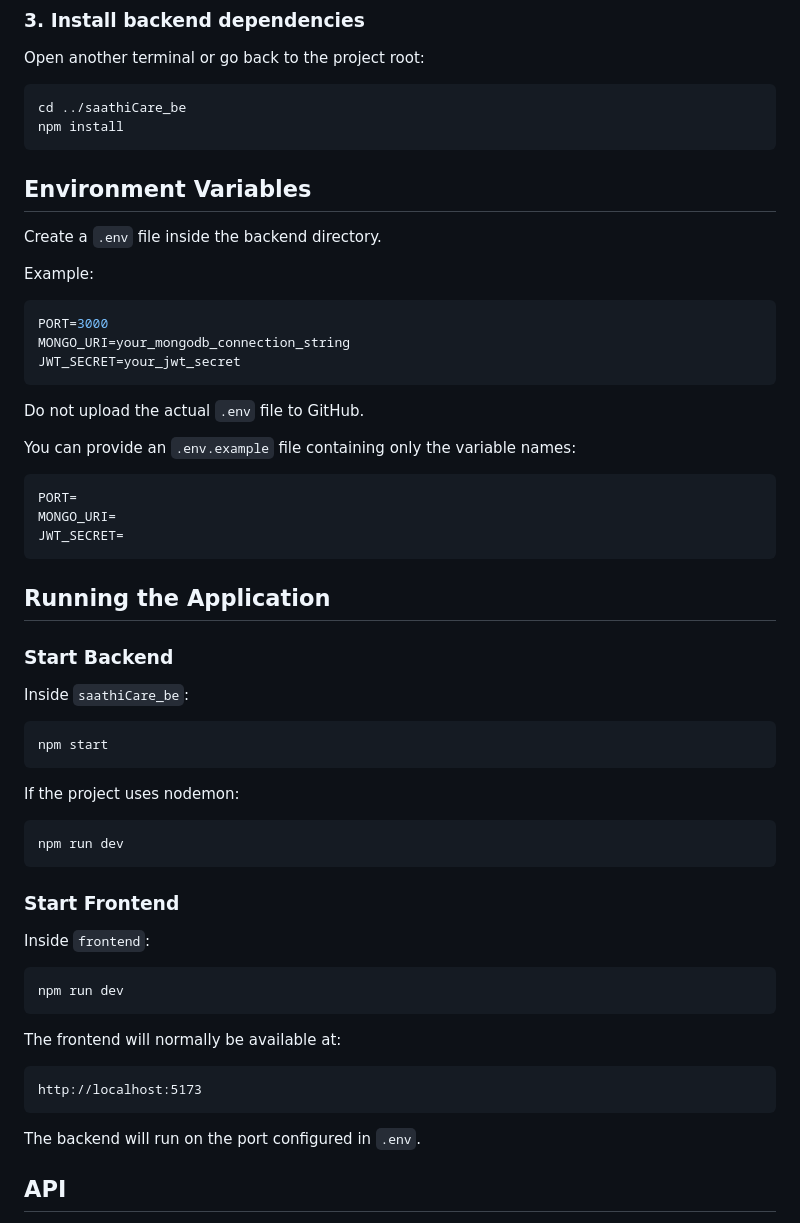
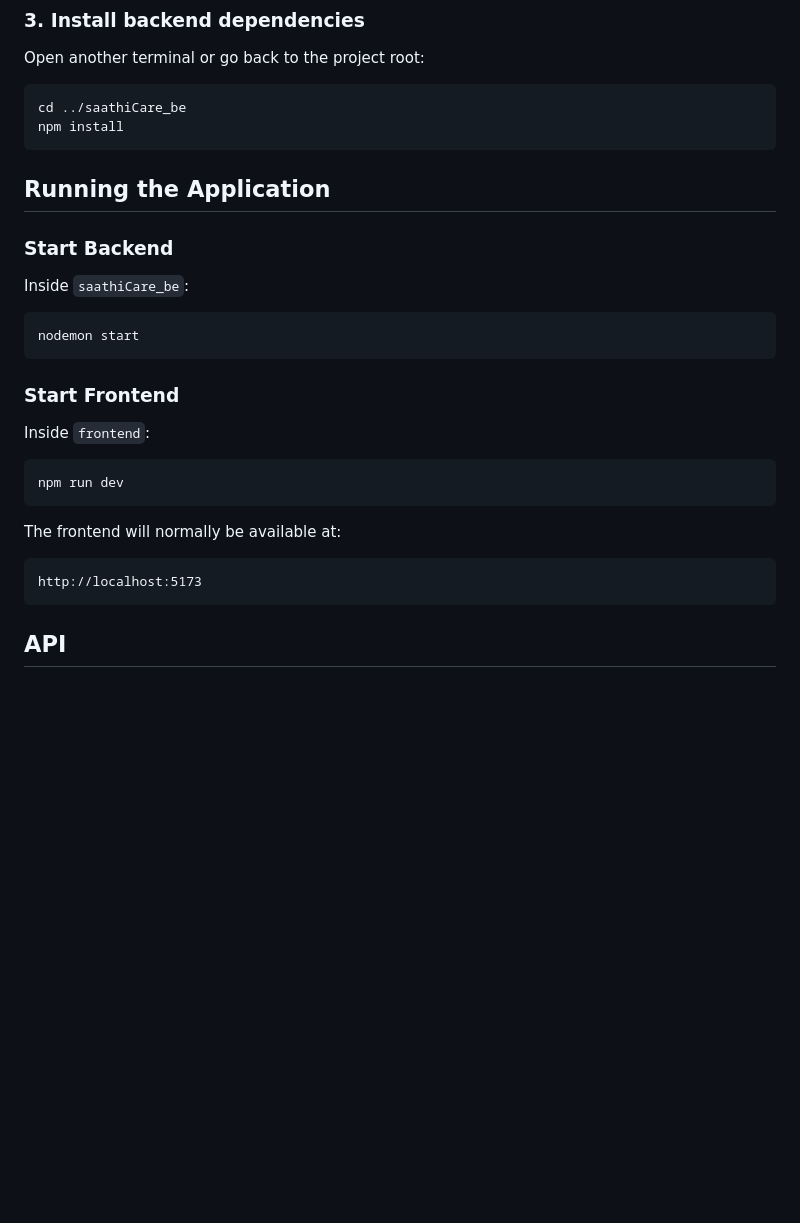
Before and after one commit to suhaani1/healthcare, a Markdown page: README.md, the part around the change. Drawn GitHub-style; blank space fills up the shorter version.

Commit message:
Update README with environment variable changes
Removed environment variable instructions and updated backend start command.

````diff
--- a/README.md
+++ b/README.md
@@ -116,27 +116,6 @@ cd ../saathiCare_be
 npm install
 ```
 
-## Environment Variables
-
-Create a `.env` file inside the backend directory.
-
-Example:
-
-```env
-PORT=3000
-MONGO_URI=your_mongodb_connection_string
-JWT_SECRET=your_jwt_secret
-```
-
-Do not upload the actual `.env` file to GitHub.
-
-You can provide an `.env.example` file containing only the variable names:
-
-```env
-PORT=
-MONGO_URI=
-JWT_SECRET=
-```
 
 ## Running the Application
 
@@ -145,14 +124,10 @@ JWT_SECRET=
 Inside `saathiCare_be`:
 
 ```bash
-npm start
+nodemon start
 ```
 
-If the project uses nodemon:
 
-```bash
-npm run dev
-```
 
 ### Start Frontend
 
@@ -168,7 +143,7 @@ The frontend will normally be available at:
 http://localhost:5173
 ```
 
-The backend will run on the port configured in `.env`.
+
 
 ## API
 
````
